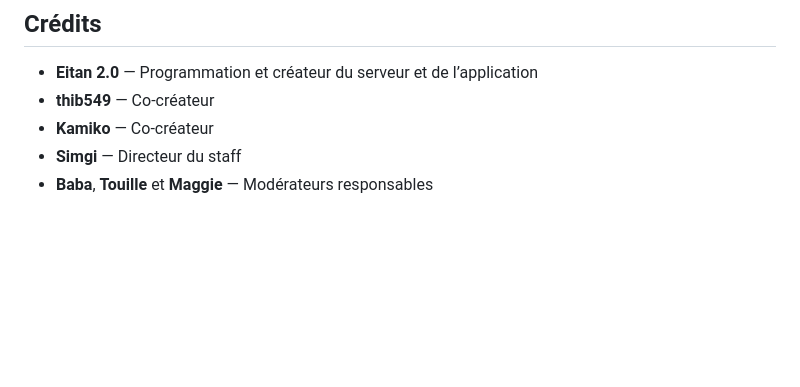
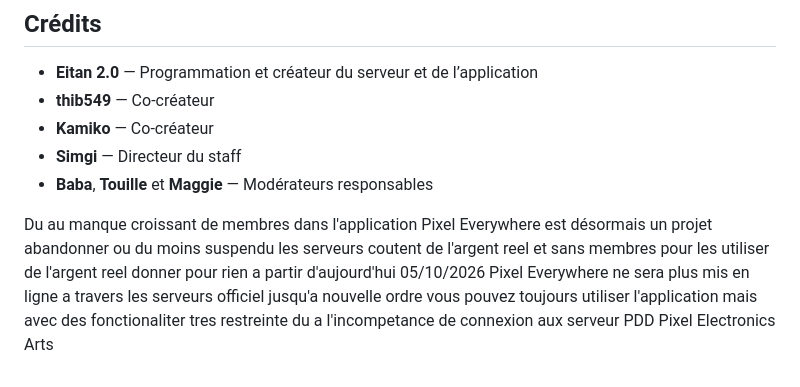
Before and after one commit to Eitan1414/Pixel-everywhere, a Markdown page: README.md, the part around the change. GitHub-like rendering; blank space fills up the shorter version.

Commit message:
Update README to reflect project suspension
Announce the suspension of the Pixel Everywhere project due to declining membership and server costs.

```diff
--- a/README.md
+++ b/README.md
@@ -165,3 +165,6 @@ complètement fermée nécessiteront l’ajout ultérieur de Firebase Cloud Mess
 - **Kamiko** — Co-créateur
 - **Simgi** — Directeur du staff
 - **Baba**, **Touille** et **Maggie** — Modérateurs responsables
+
+Du au manque croissant de membres dans l'application Pixel Everywhere est désormais un projet abandonner ou du moins suspendu les serveurs coutent de l'argent reel et sans membres pour les utiliser de l'argent reel donner pour rien a partir d'aujourd'hui 05/10/2026 Pixel Everywhere ne sera plus mis en ligne a travers les serveurs officiel jusqu'a nouvelle ordre vous pouvez toujours utiliser l'application mais avec des fonctionaliter tres restreinte du a l'incompetance de connexion aux serveur PDD
+Pixel Electronics Arts
```
